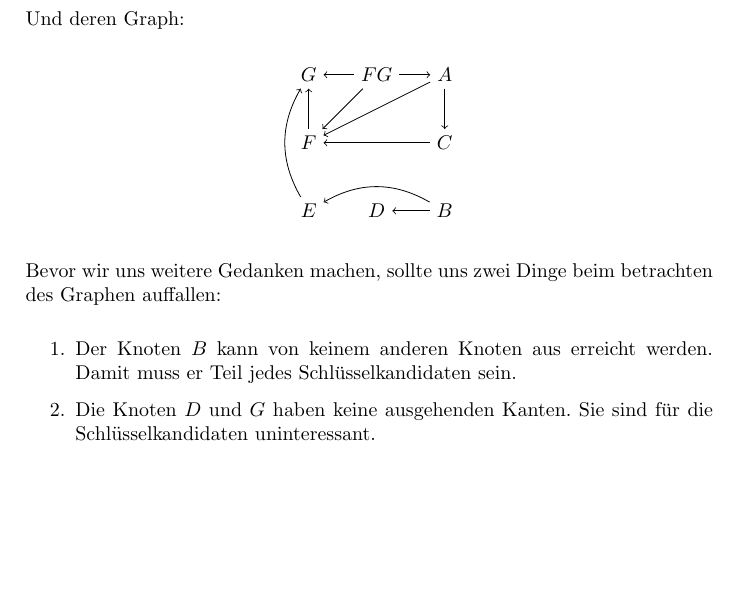
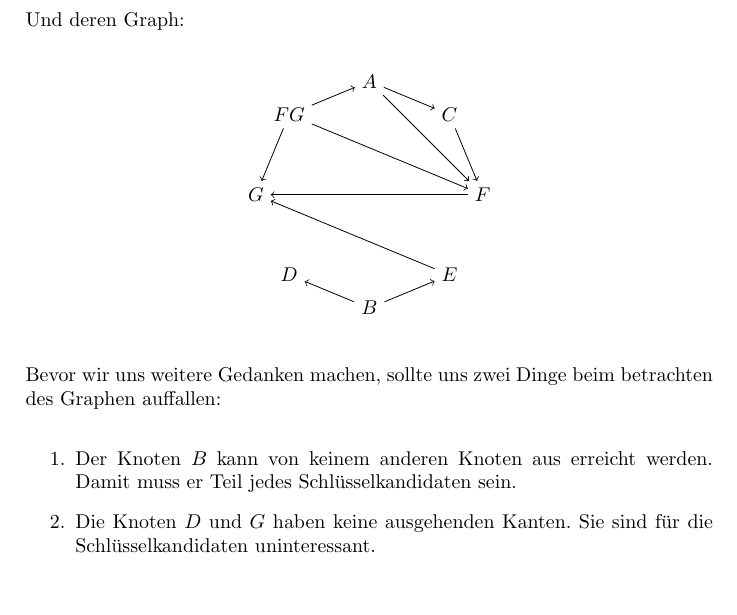
Before and after one commit to Oshgnacknak/fd-graphen, a LaTeX document (fd-graphen.tex): part of page 7 of 15, cut so that both start at the same text, the shorter picture padded with empty space. Compiled offline with pdfLaTeX.

Commit message:
Better looking graphs

```diff
--- a/fd-graphen.tex
+++ b/fd-graphen.tex
@@ -511,34 +503,15 @@ $$
 $$
 Und deren Graph:
 \begin{center}
-    \tikz{
-        \node[] (a)  at (0,    0)     {$A$};
-        \node[] (c)  at (0,    -1.2)  {$C$};
-        \node[] (b)  at (0,    -2.4)  {$B$};
-        \node[] (d)  at (-1.2, -2.4)  {$D$};
-        \node[] (e)  at (-2.4, -2.4)  {$E$};
-        \node[] (f)  at (-2.4, -1.2)  {$F$};
-        \node[] (g)  at (-2.4, -0.0)  {$G$};
-        \node[] (fg)  at (-1.2,   -0.0)  {$FG$};
-
-        \graph{
-            (a) -> (c);
-            (a) -> (f);
-
-            (b) -> (d);
-            (b) ->[bend right] (e);
-
-            (e) ->[bend left] (g);
-
-            (f) -> (g);
-
-            (fg) -> (f);
-            (fg) -> (g);
-            (fg) -> (a);
-
-            (c) -> (f);
-        }
-    }
+\tikz\graph[clockwise=8, radius=2cm]{
+    {"$A$", "$C$", "$F$", "$E$", "$B$", "$D$", "$G$", "$FG$"};
+    "$A$" -> {"$C$", "$F$"};
+    "$B$" -> {"$E$", "$D$"};
+    "$C$" -> "$F$";
+    "$E$" -> "$G$";
+    "$F$" -> "$G$";
+    "$FG$" -> {"$F$", "$G$", "$A$"};
+};
 \end{center}
 Bevor wir uns weitere Gedanken machen,
 sollte uns zwei Dinge beim betrachten des Graphen auffallen:
```
Also changed, not shown: fd-graphen.tex (39 more changed lines).
